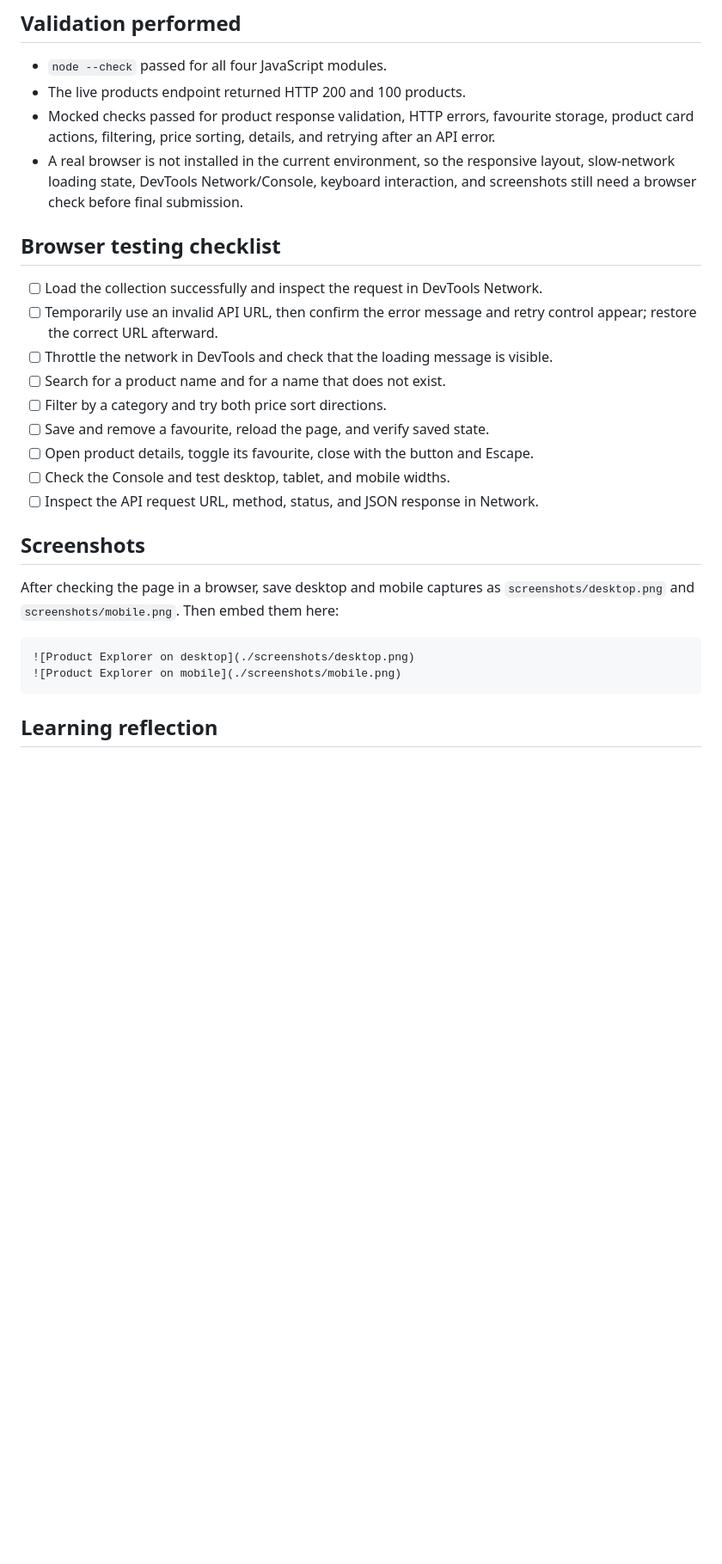
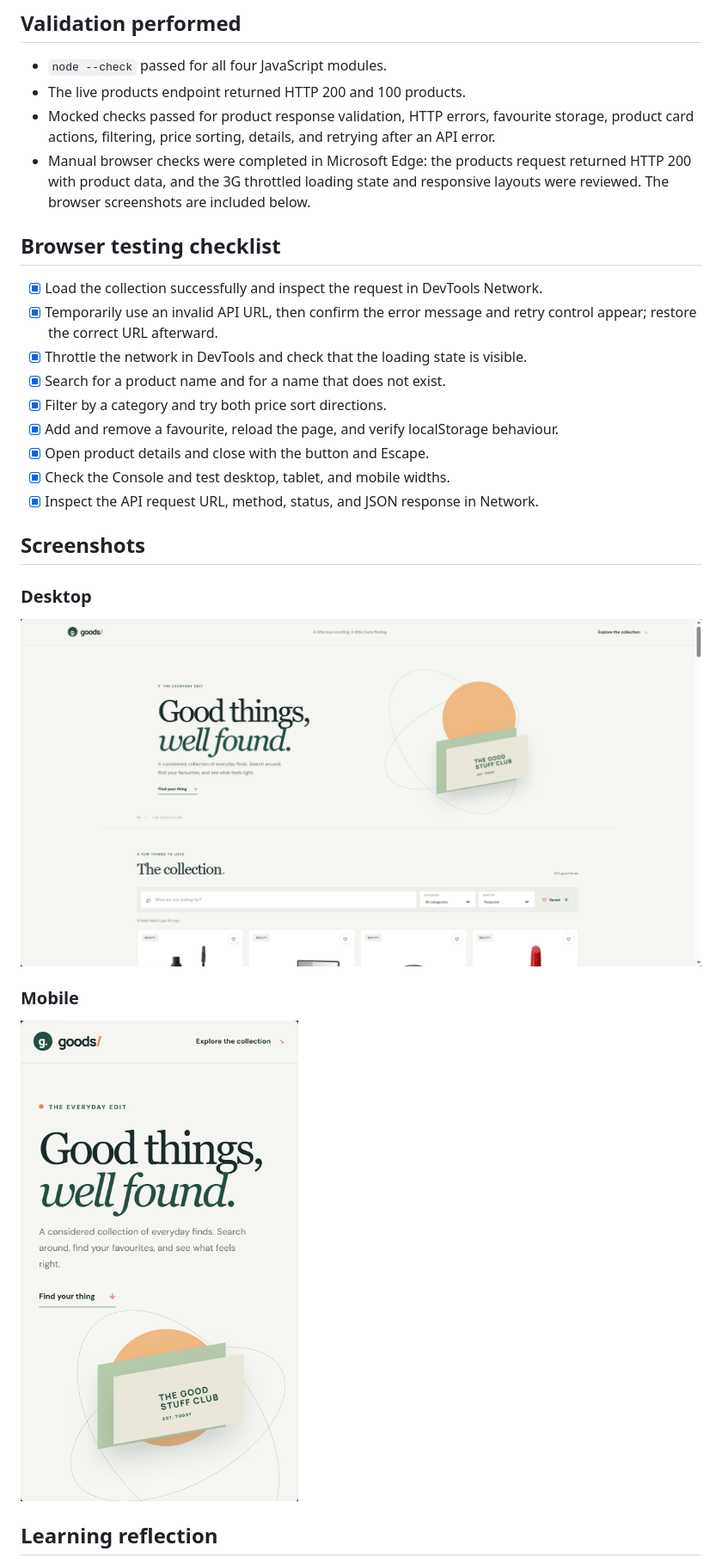
Before and after one commit to cecilia-obeng/frontend-foundations-training, a Markdown page: product-explorer/README.md, the part around the change. Shown: that part at 86% size. Rendered like a GitHub page; pictures changed too: product-explorer/screenshots/desktop-page.png (added), product-explorer/screenshots/mobile-page.png (added); blank space fills up the shorter version.

Commit message:
docs: add product explorer screenshots

````diff
--- a/product-explorer/README.md
+++ b/product-explorer/README.md
@@ -47,28 +47,29 @@ When the page loads, `app.js` calls `getProducts()` in `api.js`. That function s
 - `node --check` passed for all four JavaScript modules.
 - The live products endpoint returned HTTP 200 and 100 products.
 - Mocked checks passed for product response validation, HTTP errors, favourite storage, product card actions, filtering, price sorting, details, and retrying after an API error.
-- A real browser is not installed in the current environment, so the responsive layout, slow-network loading state, DevTools Network/Console, keyboard interaction, and screenshots still need a browser check before final submission.
+- Manual browser checks were completed in Microsoft Edge: the products request returned HTTP 200 with product data, and the 3G throttled loading state and responsive layouts were reviewed. The browser screenshots are included below.
 
 ## Browser testing checklist
 
-- [ ] Load the collection successfully and inspect the request in DevTools Network.
-- [ ] Temporarily use an invalid API URL, then confirm the error message and retry control appear; restore the correct URL afterward.
-- [ ] Throttle the network in DevTools and check that the loading message is visible.
-- [ ] Search for a product name and for a name that does not exist.
-- [ ] Filter by a category and try both price sort directions.
-- [ ] Save and remove a favourite, reload the page, and verify saved state.
-- [ ] Open product details, toggle its favourite, close with the button and Escape.
-- [ ] Check the Console and test desktop, tablet, and mobile widths.
-- [ ] Inspect the API request URL, method, status, and JSON response in Network.
+- [x] Load the collection successfully and inspect the request in DevTools Network.
+- [x] Temporarily use an invalid API URL, then confirm the error message and retry control appear; restore the correct URL afterward.
+- [x] Throttle the network in DevTools and check that the loading state is visible.
+- [x] Search for a product name and for a name that does not exist.
+- [x] Filter by a category and try both price sort directions.
+- [x] Add and remove a favourite, reload the page, and verify localStorage behaviour.
+- [x] Open product details and close with the button and Escape.
+- [x] Check the Console and test desktop, tablet, and mobile widths.
+- [x] Inspect the API request URL, method, status, and JSON response in Network.
 
 ## Screenshots
 
-After checking the page in a browser, save desktop and mobile captures as `screenshots/desktop.png` and `screenshots/mobile.png`. Then embed them here:
+### Desktop
 
-```markdown
-![Product Explorer on desktop](./screenshots/desktop.png)
-![Product Explorer on mobile](./screenshots/mobile.png)
-```
+![Product Explorer on desktop](./screenshots/desktop-page.png)
+
+### Mobile
+
+![Product Explorer on mobile](./screenshots/mobile-page.png)
 
 ## Learning reflection
 
````
